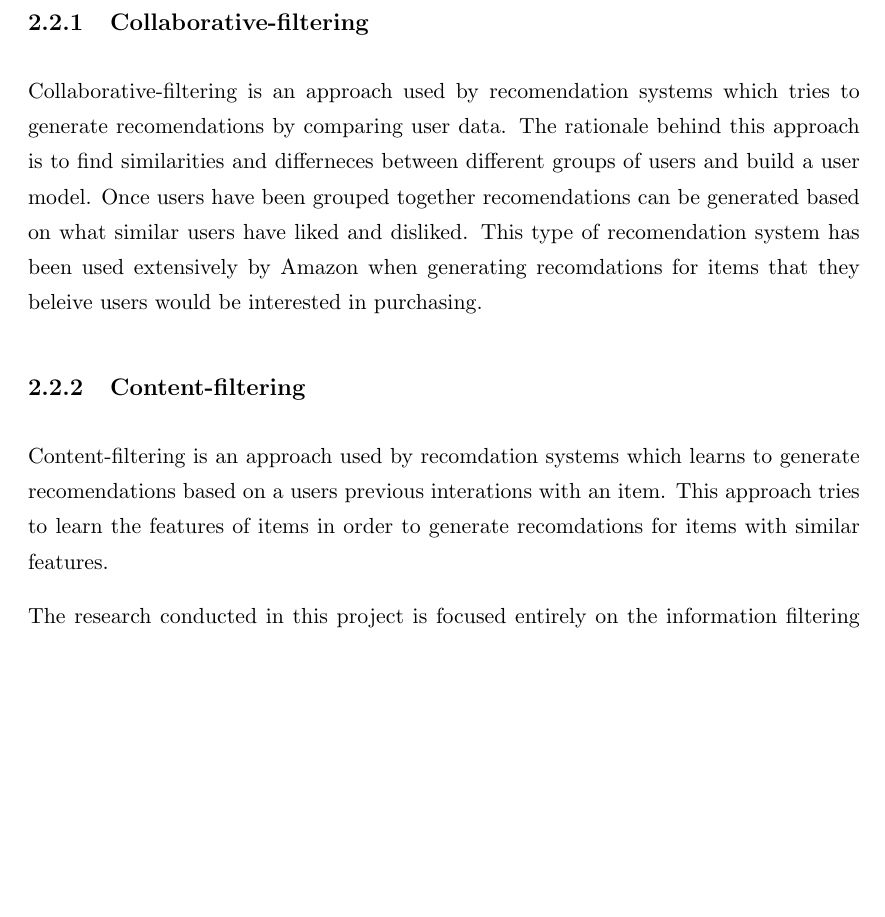
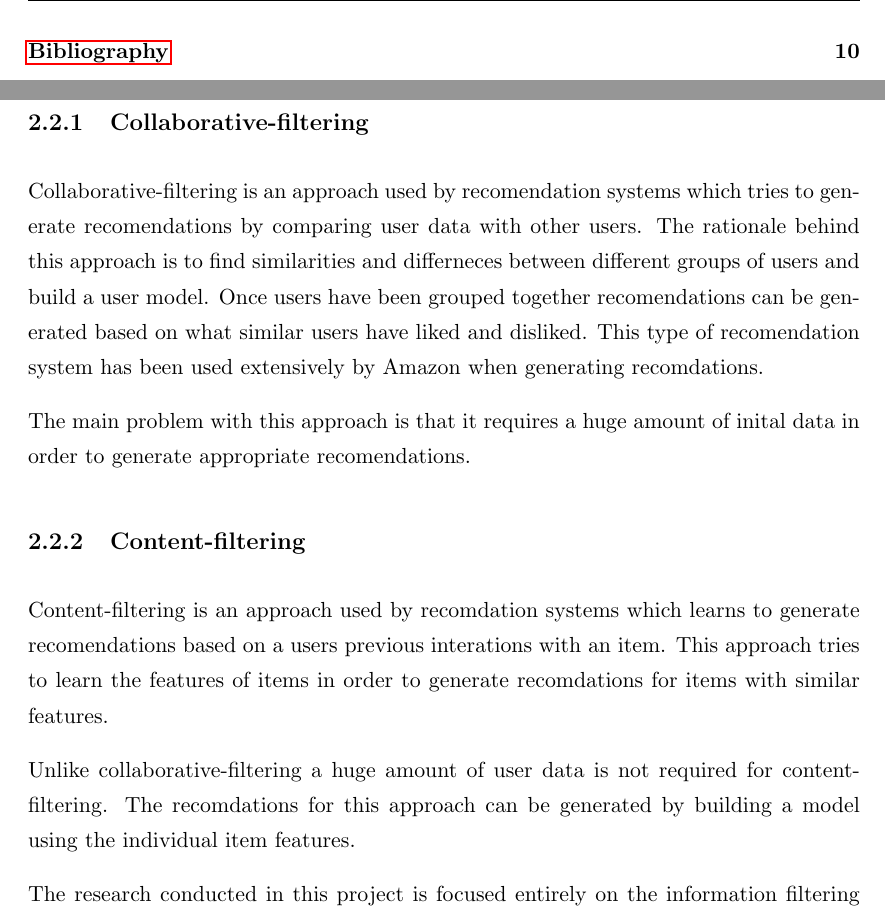
Before and after one commit to PinPinIre/Final-Year-Project-Report, a LaTeX thesis (src/Latex/Thesis.tex, which reads src/Latex/Chapters/Chapter2.tex): part of page 15 of 17 before the commit and two parts of pages 6 and 15 of 18 after it, the two joined at a grey line, cut at the place of the change, the shorter picture padded with empty space. Compiled offline with pdfLaTeX.

Commit message:
Expand on recomendation section

```diff
--- a/src/Latex/Chapters/Chapter2.tex
+++ b/src/Latex/Chapters/Chapter2.tex
@@ -59,14 +59,19 @@ There are two main approaches used in recomendation systems;
 \end{itemize}
 
 \subsection{Collaborative-filtering}
-Collaborative-filtering is an approach used by recomendation systems which tries to generate recomendations by comparing user data.
+Collaborative-filtering is an approach used by recomendation systems which tries to generate recomendations by comparing user data with other users.
 The rationale behind this approach is to find similarities and differneces  between different groups of users and build a user model.
 Once users have been grouped together recomendations can be generated based on what similar users have liked and disliked.
-This type of recomendation system has been used extensively by Amazon when generating recomdations for items that they beleive users would be interested in purchasing.
+This type of recomendation system has been used extensively by Amazon when generating recomdations.
+
+The main problem with this approach is that it requires a huge amount of inital data in order to generate appropriate recomendations.
 
 \subsection{Content-filtering}
 Content-filtering is an approach used by recomdation systems which learns to generate recomendations based on a users previous interations with an item.
 This approach tries to learn the features of items in order to generate recomdations for items with similar features.
+
+Unlike collaborative-filtering a huge amount of user data is not required for content-filtering.
+The recomdations for this approach can be generated by building a model using the individual item features.
 
 The research conducted in this project is focused entirely on the information filtering component of a content-filtering recomendation system.
 The research project conducted was based on a potential user being a student.
```
